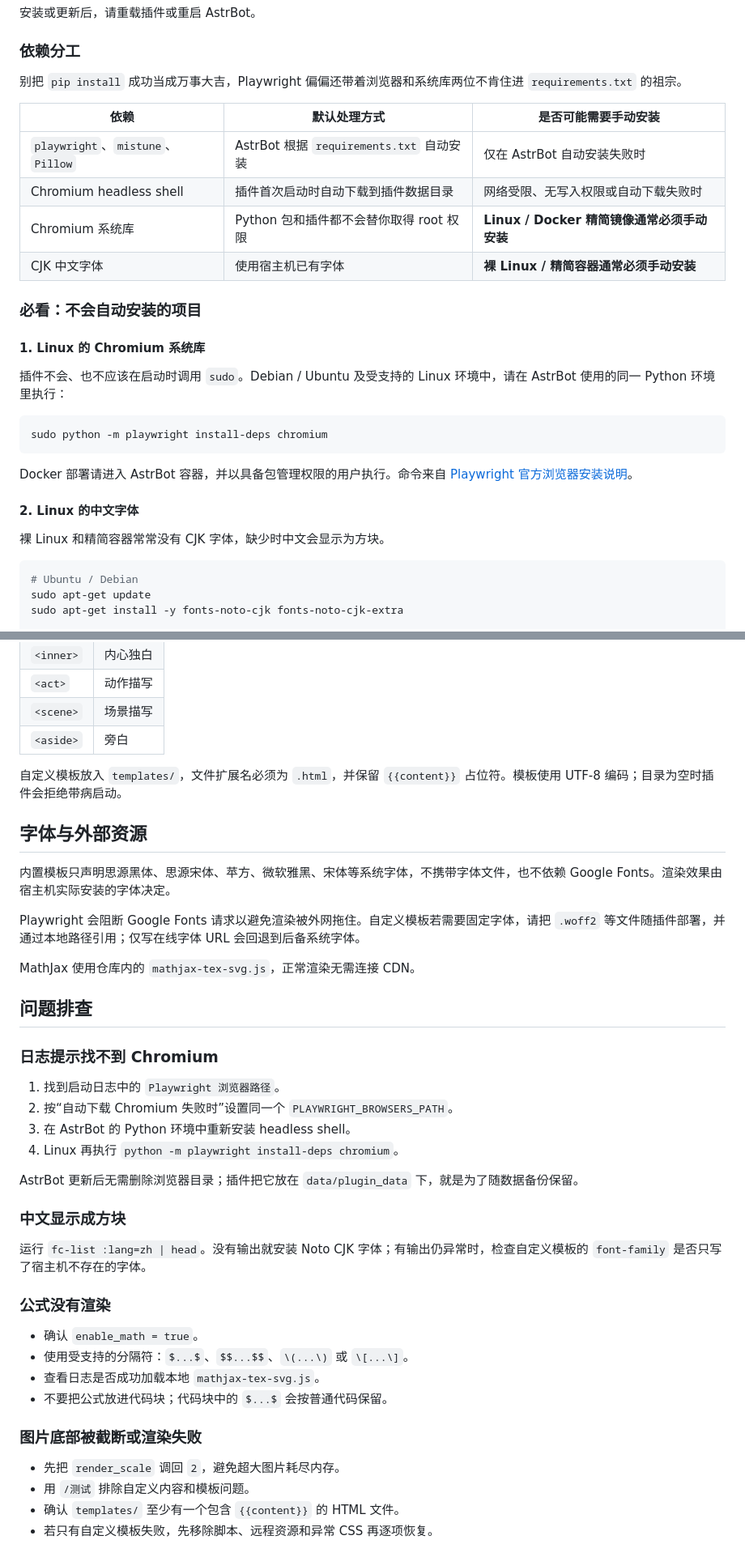
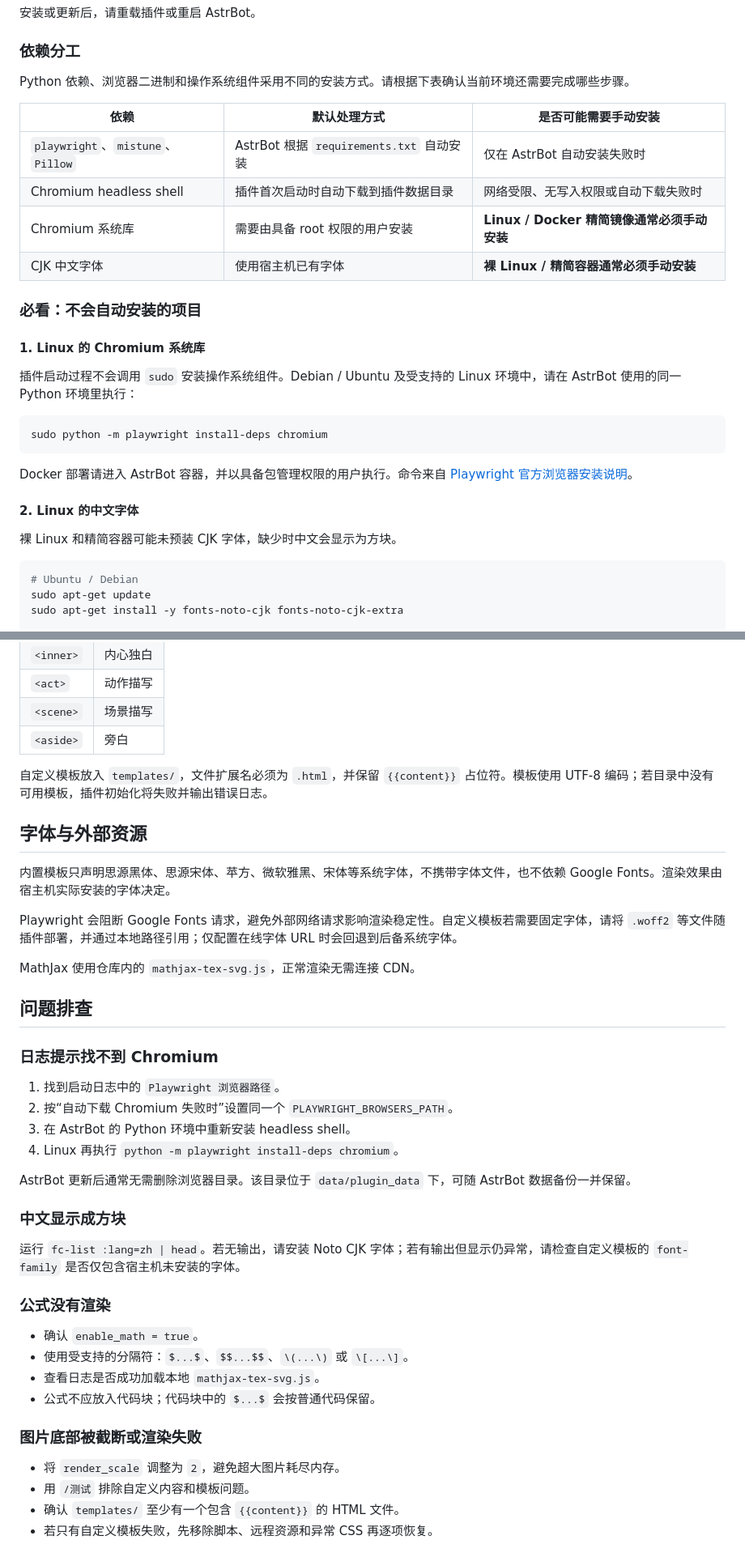
Before and after one commit to 6TBWhite/astrbot_plugin_latex_render, a Markdown page: README.md, 2 parts joined by grey strips. Shown at 81% size. GitHub-like rendering.

Commit message:
docs: 调整 README 为正式技术文档语气

````diff
--- a/README.md
+++ b/README.md
@@ -75,20 +75,20 @@ https://github.com/6TBWhite/astrbot_plugin_latex_render
 
 ### 依赖分工
 
-别把 `pip install` 成功当成万事大吉，Playwright 偏偏还带着浏览器和系统库两位不肯住进 `requirements.txt` 的祖宗。
+Python 依赖、浏览器二进制和操作系统组件采用不同的安装方式。请根据下表确认当前环境还需要完成哪些步骤。
 
 | 依赖 | 默认处理方式 | 是否可能需要手动安装 |
 | --- | --- | --- |
 | `playwright`、`mistune`、`Pillow` | AstrBot 根据 `requirements.txt` 自动安装 | 仅在 AstrBot 自动安装失败时 |
 | Chromium headless shell | 插件首次启动时自动下载到插件数据目录 | 网络受限、无写入权限或自动下载失败时 |
-| Chromium 系统库 | Python 包和插件都不会替你取得 root 权限 | **Linux / Docker 精简镜像通常必须手动安装** |
+| Chromium 系统库 | 需要由具备 root 权限的用户安装 | **Linux / Docker 精简镜像通常必须手动安装** |
 | CJK 中文字体 | 使用宿主机已有字体 | **裸 Linux / 精简容器通常必须手动安装** |
 
 ### 必看：不会自动安装的项目
 
 #### 1. Linux 的 Chromium 系统库
 
-插件不会、也不应该在启动时调用 `sudo`。Debian / Ubuntu 及受支持的 Linux 环境中，请在 AstrBot 使用的同一 Python 环境里执行：
+插件启动过程不会调用 `sudo` 安装操作系统组件。Debian / Ubuntu 及受支持的 Linux 环境中，请在 AstrBot 使用的同一 Python 环境里执行：
 
 ```bash
 sudo python -m playwright install-deps chromium
@@ -98,7 +98,7 @@ Docker 部署请进入 AstrBot 容器，并以具备包管理权限的用户执
 
 #### 2. Linux 的中文字体
 
-裸 Linux 和精简容器常常没有 CJK 字体，缺少时中文会显示为方块。
+裸 Linux 和精简容器可能未预装 CJK 字体，缺少时中文会显示为方块。
 
 ```bash
 # Ubuntu / Debian
@@ -221,13 +221,13 @@ render_to_image(
 | `<scene>` | 场景描写 |
 | `<aside>` | 旁白 |
 
-自定义模板放入 `templates/`，文件扩展名必须为 `.html`，并保留 `{{content}}` 占位符。模板使用 UTF-8 编码；目录为空时插件会拒绝带病启动。
+自定义模板放入 `templates/`，文件扩展名必须为 `.html`，并保留 `{{content}}` 占位符。模板使用 UTF-8 编码；若目录中没有可用模板，插件初始化将失败并输出错误日志。
 
 ## 字体与外部资源
 
 内置模板只声明思源黑体、思源宋体、苹方、微软雅黑、宋体等系统字体，不携带字体文件，也不依赖 Google Fonts。渲染效果由宿主机实际安装的字体决定。
 
-Playwright 会阻断 Google Fonts 请求以避免渲染被外网拖住。自定义模板若需要固定字体，请把 `.woff2` 等文件随插件部署，并通过本地路径引用；仅写在线字体 URL 会回退到后备系统字体。
+Playwright 会阻断 Google Fonts 请求，避免外部网络请求影响渲染稳定性。自定义模板若需要固定字体，请将 `.woff2` 等文件随插件部署，并通过本地路径引用；仅配置在线字体 URL 时会回退到后备系统字体。
 
 MathJax 使用仓库内的 `mathjax-tex-svg.js`，正常渲染无需连接 CDN。
 
@@ -240,22 +240,22 @@ MathJax 使用仓库内的 `mathjax-tex-svg.js`，正常渲染无需连接 CDN
 3. 在 AstrBot 的 Python 环境中重新安装 headless shell。
 4. Linux 再执行 `python -m playwright install-deps chromium`。
 
-AstrBot 更新后无需删除浏览器目录；插件把它放在 `data/plugin_data` 下，就是为了随数据备份保留。
+AstrBot 更新后通常无需删除浏览器目录。该目录位于 `data/plugin_data` 下，可随 AstrBot 数据备份一并保留。
 
 ### 中文显示成方块
 
-运行 `fc-list :lang=zh | head`。没有输出就安装 Noto CJK 字体；有输出仍异常时，检查自定义模板的 `font-family` 是否只写了宿主机不存在的字体。
+运行 `fc-list :lang=zh | head`。若无输出，请安装 Noto CJK 字体；若有输出但显示仍异常，请检查自定义模板的 `font-family` 是否仅包含宿主机未安装的字体。
 
 ### 公式没有渲染
 
 - 确认 `enable_math = true`。
 - 使用受支持的分隔符：`$...$`、`$$...$$`、`\(...\)` 或 `\[...\]`。
 - 查看日志是否成功加载本地 `mathjax-tex-svg.js`。
-- 不要把公式放进代码块；代码块中的 `$...$` 会按普通代码保留。
+- 公式不应放入代码块；代码块中的 `$...$` 会按普通代码保留。
 
 ### 图片底部被截断或渲染失败
 
-- 先把 `render_scale` 调回 `2`，避免超大图片耗尽内存。
+- 将 `render_scale` 调整为 `2`，避免超大图片耗尽内存。
 - 用 `/测试` 排除自定义内容和模板问题。
 - 确认 `templates/` 至少有一个包含 `{{content}}` 的 HTML 文件。
 - 若只有自定义模板失败，先移除脚本、远程资源和异常 CSS 再逐项恢复。
````
Also changed, not shown: other parts of README.md (+5 -5 lines).
